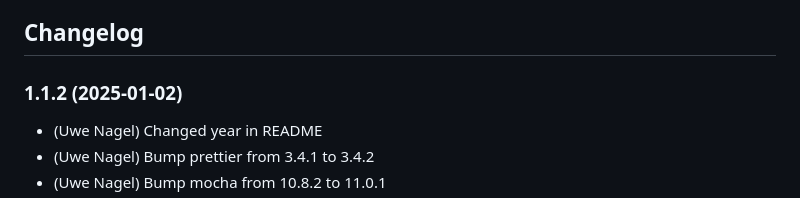
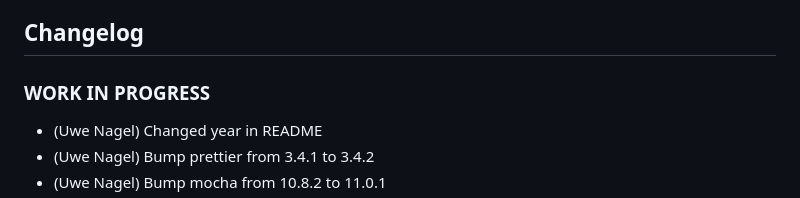
Before and after one commit to Uwe1958/ioBroker.bluesound, a Markdown page: README.md, the part around the change. Rendered like a GitHub page.

```diff
--- a/README.md
+++ b/README.md
@@ -45,7 +45,7 @@ The following functions are implemented:
     ### **WORK IN PROGRESS**
 -->
 
-### 1.1.2 (2025-01-02)
+### **WORK IN PROGRESS**
 
 - (Uwe Nagel) Changed year in README
 - (Uwe Nagel) Bump prettier from 3.4.1 to 3.4.2
```
